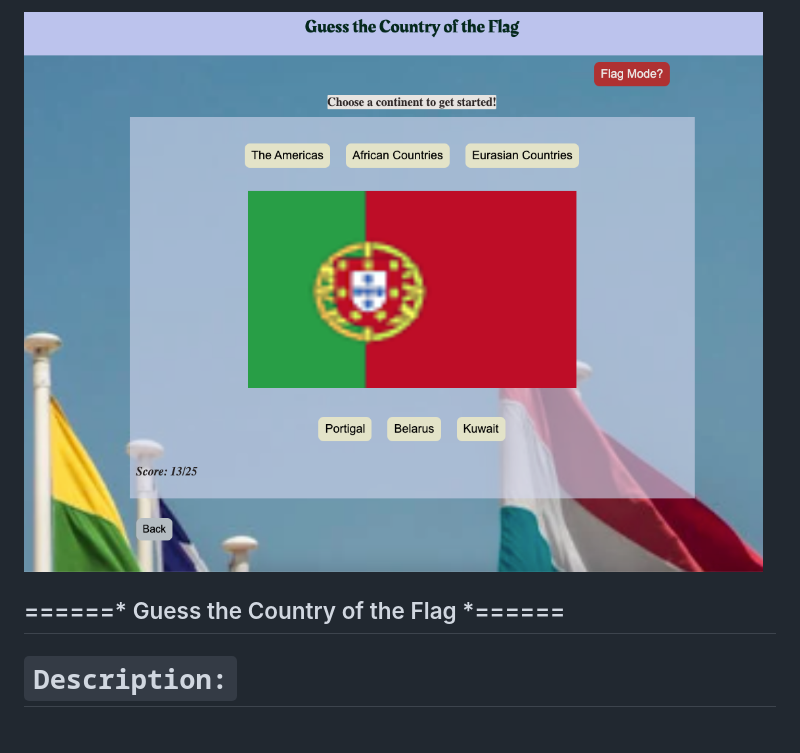
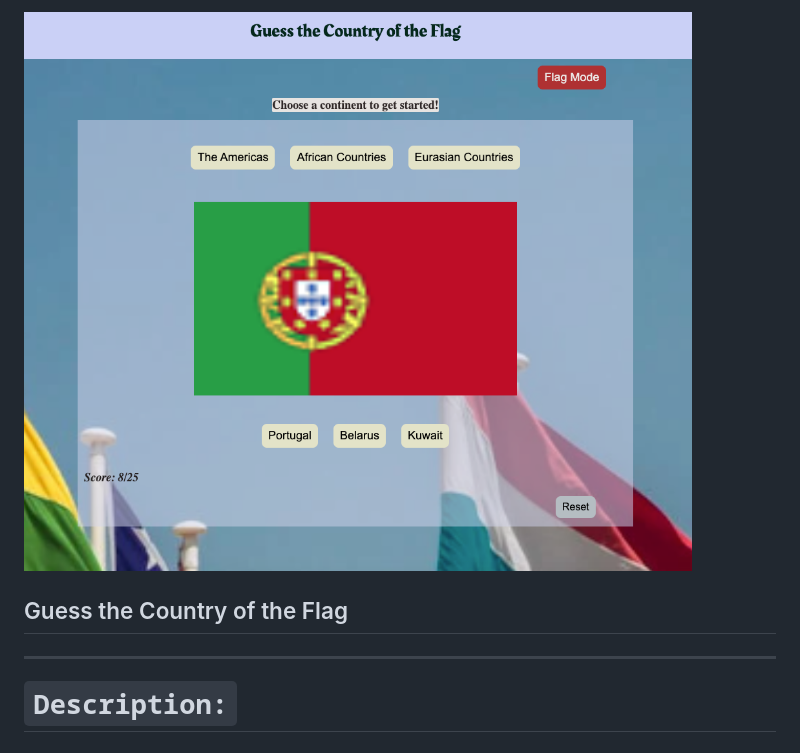
Before and after one commit to Kiibra/guess-the-country, a Markdown page: README.md, the part around the change. Rendered like a GitHub page; pictures changed too: assets/images/image1.png.

Commit message:
update css, README, background color and title font

```diff
--- a/README.md
+++ b/README.md
@@ -1,6 +1,6 @@
 ![](assets/images/image1.png)
 
-======* Guess the Country of the Flag *======
+## Guess the Country of the Flag
 ---
 
 # `Description:`
```
Also changed, not shown: 3 other files.
